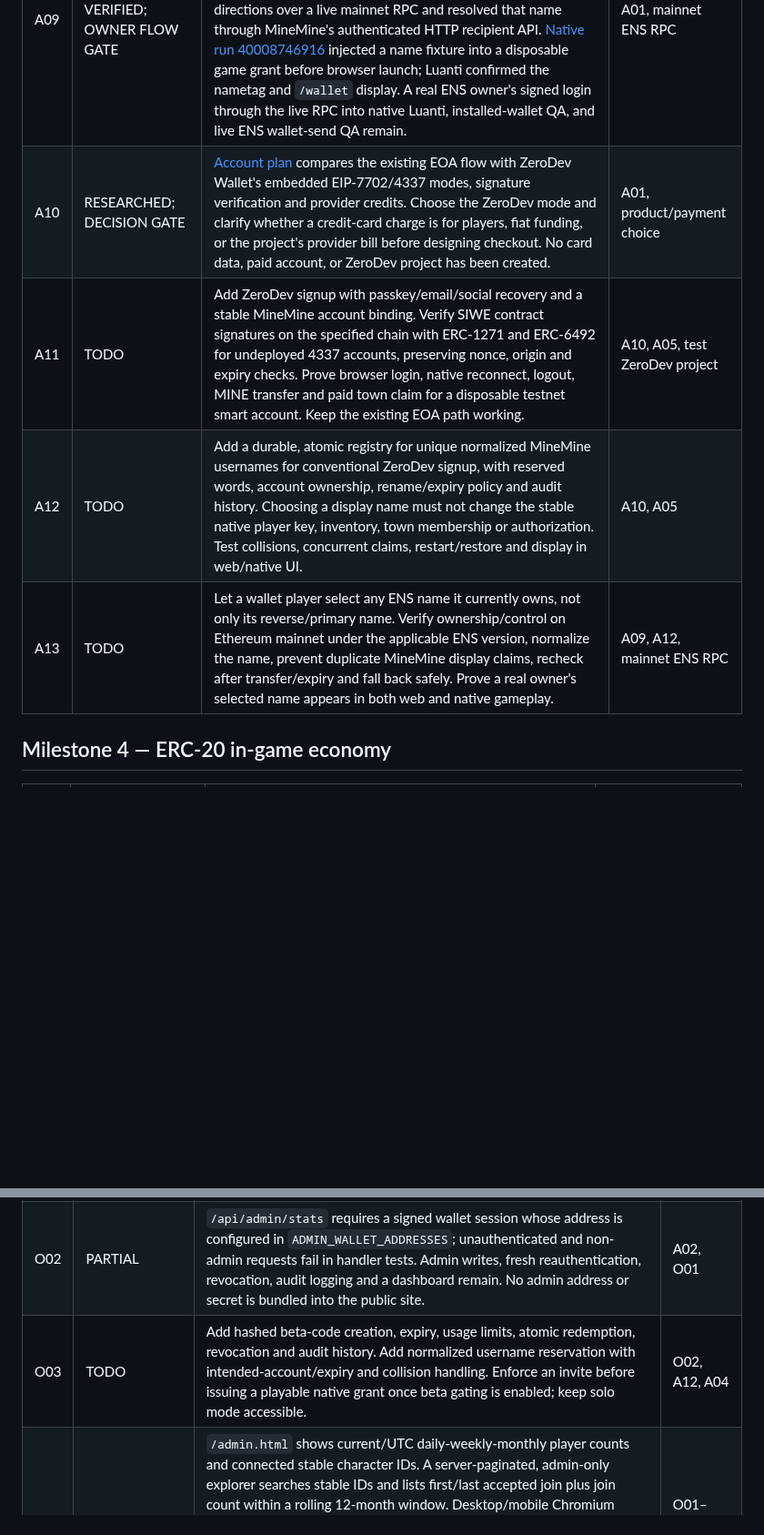
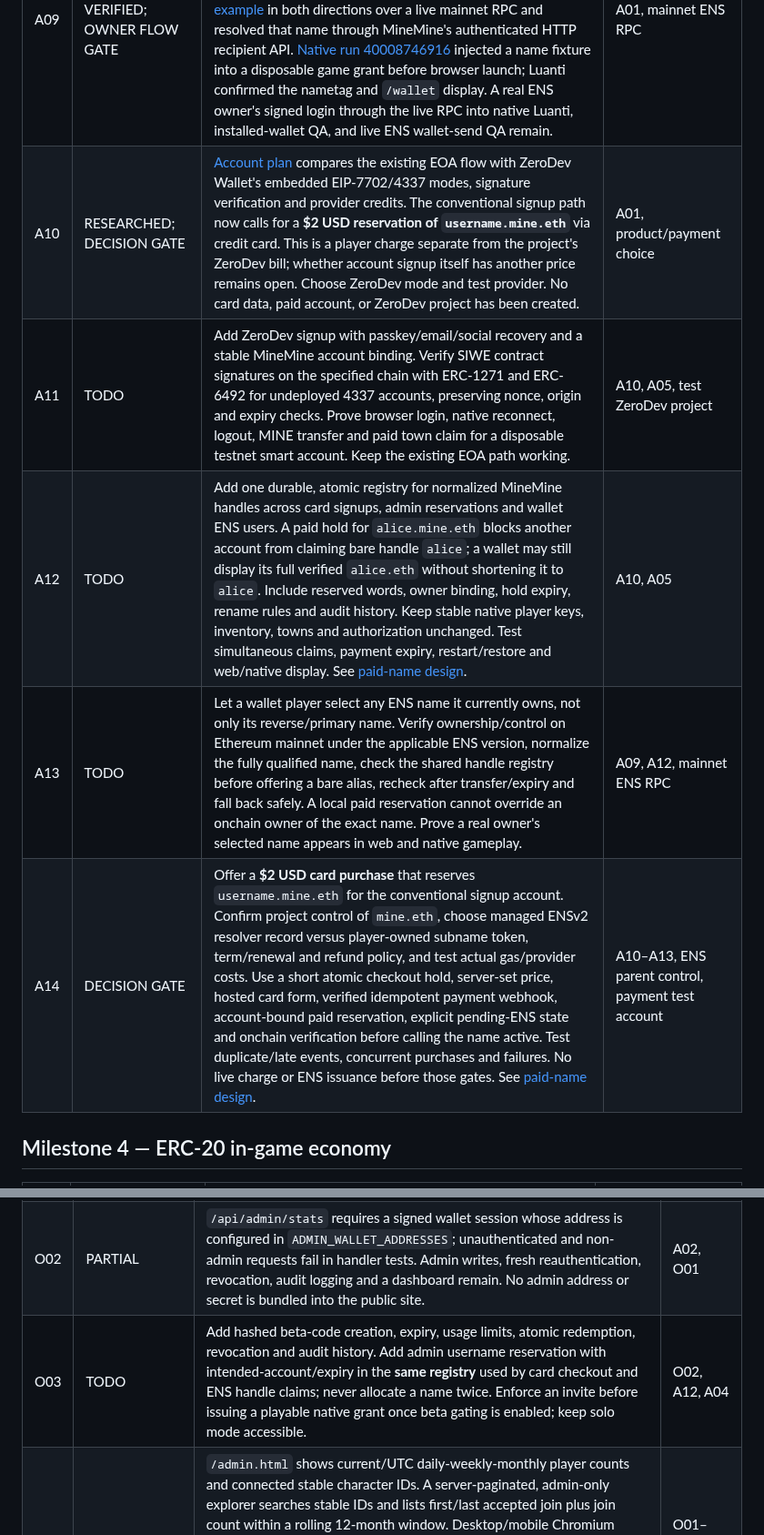
Before and after one commit to cupOJoseph/minemine, a Markdown page: docs/ROADMAP.md, 2 parts joined by grey strips. Shown at 91% size. GitHub-like rendering; blank space fills up the shorter version.

Commit message:
Plan paid ENS subnames and shared username collisions

```diff
--- a/docs/ROADMAP.md
+++ b/docs/ROADMAP.md
@@ -54,10 +54,11 @@ Start with Minetest Game for low complexity. Evaluate Mineclonia/VoxeLibre only
 | A07 | TODO | Replace in-memory sessions/grants with durable single-use coordination if scaling beyond one Node process; add distributed rate limiting. | A05 |
 | A08 | PARTIAL | EIP-6963 provider discovery and selection are implemented, with `window.ethereum` fallback. A two-provider Chromium/Anvil test selected the announced wallet and verified the legacy provider received no sign-in or payment requests. Installed extension QA, ERC-1271 smart-wallet validation and chain-bound contract-signature tests remain. | A05 |
 | A09 | LIVE LOOKUP VERIFIED; OWNER FLOW GATE | Optional Ethereum-mainnet ENS lookups resolve send recipients, display forward-verified reverse names, and place the name in short-lived game grants for a Luanti nametag. Mock-RPC and grant tests pass. The opt-in `npm run test:ens-live` check resolved the [ENS Docs `vitalik.eth` example](https://docs.ens.domains/ensip/23/) in both directions over a live mainnet RPC and resolved that name through MineMine's authenticated HTTP recipient API. [Native run 40008746916](https://github.com/cupOJoseph/minemine/actions/runs/40008746916) injected a name fixture into a disposable game grant before browser launch; Luanti confirmed the nametag and `/wallet` display. A real ENS owner's signed login through the live RPC into native Luanti, installed-wallet QA, and live ENS wallet-send QA remain. | A01, mainnet ENS RPC |
-| A10 | RESEARCHED; DECISION GATE | [Account plan](ACCOUNTS_ADMIN.md) compares the existing EOA flow with ZeroDev Wallet's embedded EIP-7702/4337 modes, signature verification and provider credits. Choose the ZeroDev mode and clarify whether a credit-card charge is for players, fiat funding, or the project's provider bill before designing checkout. No card data, paid account, or ZeroDev project has been created. | A01, product/payment choice |
+| A10 | RESEARCHED; DECISION GATE | [Account plan](ACCOUNTS_ADMIN.md) compares the existing EOA flow with ZeroDev Wallet's embedded EIP-7702/4337 modes, signature verification and provider credits. The conventional signup path now calls for a **$2 USD reservation of `username.mine.eth`** via credit card. This is a player charge separate from the project's ZeroDev bill; whether account signup itself has another price remains open. Choose ZeroDev mode and test provider. No card data, paid account, or ZeroDev project has been created. | A01, product/payment choice |
 | A11 | TODO | Add ZeroDev signup with passkey/email/social recovery and a stable MineMine account binding. Verify SIWE contract signatures on the specified chain with ERC-1271 and ERC-6492 for undeployed 4337 accounts, preserving nonce, origin and expiry checks. Prove browser login, native reconnect, logout, MINE transfer and paid town claim for a disposable testnet smart account. Keep the existing EOA path working. | A10, A05, test ZeroDev project |
-| A12 | TODO | Add a durable, atomic registry for unique normalized MineMine usernames for conventional ZeroDev signup, with reserved words, account ownership, rename/expiry policy and audit history. Choosing a display name must not change the stable native player key, inventory, town membership or authorization. Test collisions, concurrent claims, restart/restore and display in web/native UI. | A10, A05 |
-| A13 | TODO | Let a wallet player select any ENS name it currently owns, not only its reverse/primary name. Verify ownership/control on Ethereum mainnet under the applicable ENS version, normalize the name, prevent duplicate MineMine display claims, recheck after transfer/expiry and fall back safely. Prove a real owner's selected name appears in both web and native gameplay. | A09, A12, mainnet ENS RPC |
+| A12 | TODO | Add one durable, atomic registry for normalized MineMine handles across card signups, admin reservations and wallet ENS users. A paid hold for `alice.mine.eth` blocks another account from claiming bare handle `alice`; a wallet may still display its full verified `alice.eth` without shortening it to `alice`. Include reserved words, owner binding, hold expiry, rename rules and audit history. Keep stable native player keys, inventory, towns and authorization unchanged. Test simultaneous claims, payment expiry, restart/restore and web/native display. See [paid-name design](PAID_NAMES.md). | A10, A05 |
+| A13 | TODO | Let a wallet player select any ENS name it currently owns, not only its reverse/primary name. Verify ownership/control on Ethereum mainnet under the applicable ENS version, normalize the fully qualified name, check the shared handle registry before offering a bare alias, recheck after transfer/expiry and fall back safely. A local paid reservation cannot override an onchain owner of the exact name. Prove a real owner's selected name appears in web and native gameplay. | A09, A12, mainnet ENS RPC |
+| A14 | DECISION GATE | Offer a **$2 USD card purchase** that reserves `username.mine.eth` for the conventional signup account. Confirm project control of `mine.eth`, choose managed ENSv2 resolver record versus player-owned subname token, term/renewal and refund policy, and test actual gas/provider costs. Use a short atomic checkout hold, server-set price, hosted card form, verified idempotent payment webhook, account-bound paid reservation, explicit pending-ENS state and onchain verification before calling the name active. Test duplicate/late events, concurrent purchases and failures. No live charge or ENS issuance before those gates. See [paid-name design](PAID_NAMES.md). | A10–A13, ENS parent control, payment test account |
 
 ## Milestone 4 — ERC-20 in-game economy
 
@@ -108,7 +109,7 @@ The one-time purchase protects x/z columns through all heights. Contract price a
 | --- | --- | --- | --- |
 | O01 | LOCAL VERIFIED; OPERATIONS GATE | The wallet-auth mod writes an atomic current-player snapshot and appends accepted native joins to monthly logs. Node derives current players from a fresh native snapshot and distinct daily, Monday-start weekly and monthly active character counts in UTC; unit tests cover deduplication, UTC boundaries and stale presence. [Native run 41331833005](https://github.com/cupOJoseph/minemine/actions/runs/41331833005) passed the two-browser-wallet shared-world flow and saved a real snapshot with two daily/weekly/monthly active characters and one currently connected, marked fresh. Restart/retention policy and longer live-world measurement remain. Web sessions alone never count. | S02, A05 |
 | O02 | PARTIAL | `/api/admin/stats` requires a signed wallet session whose address is configured in `ADMIN_WALLET_ADDRESSES`; unauthenticated and non-admin requests fail in handler tests. Admin writes, fresh reauthentication, revocation, audit logging and a dashboard remain. No admin address or secret is bundled into the public site. | A02, O01 |
-| O03 | TODO | Add hashed beta-code creation, expiry, usage limits, atomic redemption, revocation and audit history. Add normalized username reservation with intended-account/expiry and collision handling. Enforce an invite before issuing a playable native grant once beta gating is enabled; keep solo mode accessible. | O02, A12, A04 |
+| O03 | TODO | Add hashed beta-code creation, expiry, usage limits, atomic redemption, revocation and audit history. Add admin username reservation with intended-account/expiry in the **same registry** used by card checkout and ENS handle claims; never allocate a name twice. Enforce an invite before issuing a playable native grant once beta gating is enabled; keep solo mode accessible. | O02, A12, A04 |
 | O04 | PARTIAL | `/admin.html` shows current/UTC daily-weekly-monthly player counts and connected stable character IDs. A server-paginated, admin-only explorer searches stable IDs and lists first/last accepted join plus join count within a rolling 12-month window. Desktop/mobile Chromium visual QA used mocked responses with no page errors. Native metrics passed run 41331833005; dashboard authorization and rendering against a deployed native world remain. Add username/verified ENS, account type and town membership after the account registry; add health and beta-code/reservation controls; validate accessibility and backup/restore. | O01–O03, A13 |
 
 The [account and admin plan](ACCOUNTS_ADMIN.md) records the identity, billing, privacy and authorization boundaries. These features are not in the current public game.
```
Also changed, not shown: other parts of docs/ROADMAP.md (+1 -1 lines), docs/ACCOUNTS_ADMIN.md (+5 -5 lines), docs/PAID_NAMES.md (added, +32 -0 lines).
